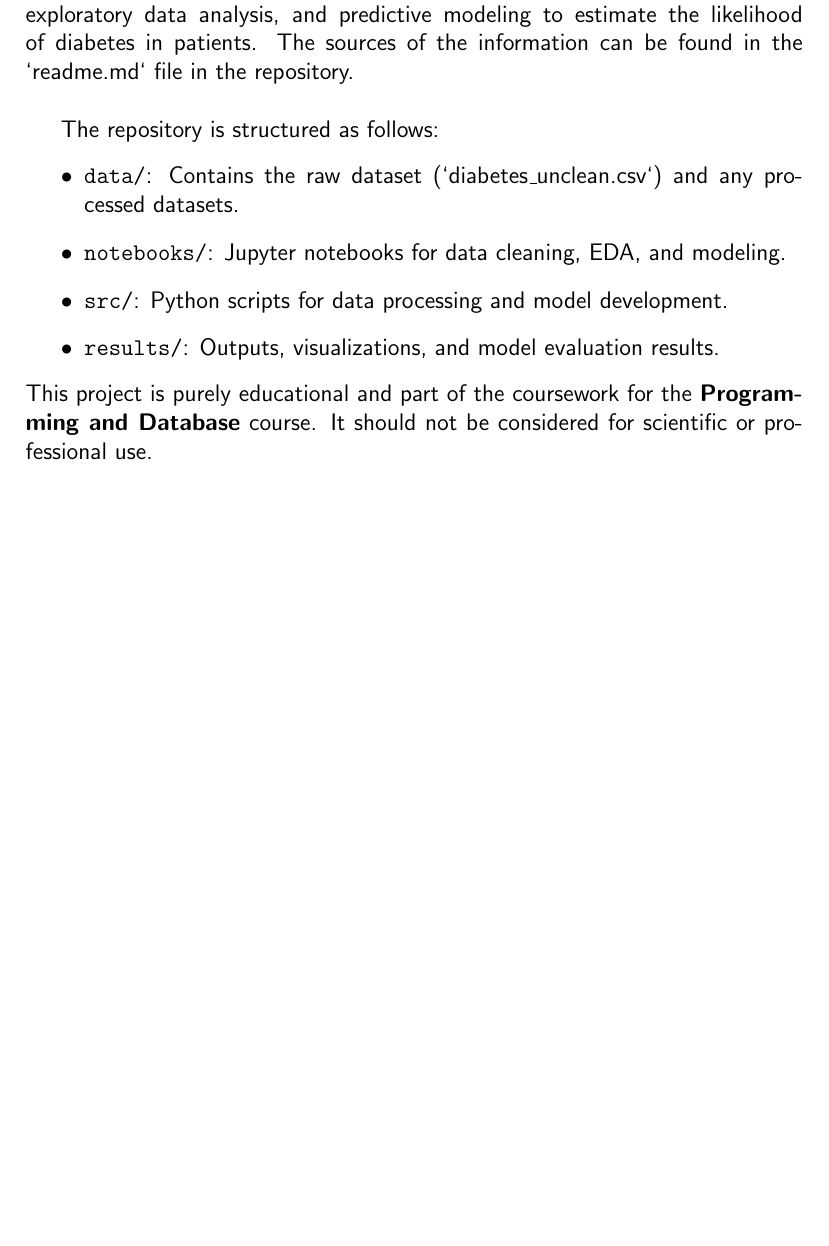
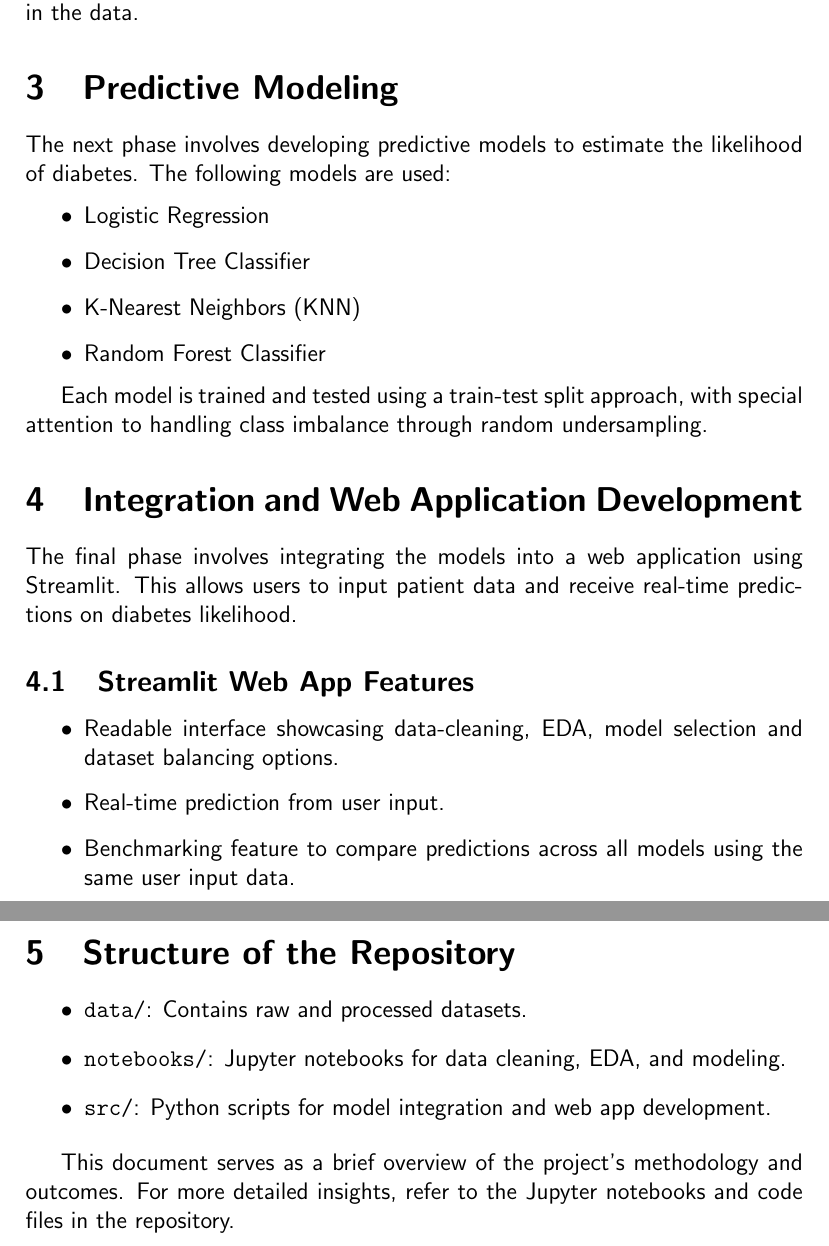
Before and after one commit to tbimbato/Diabetes-Dataset-EDA-and-prediction, a LaTeX document (abstract/Diabetes_Dataset_Abstract.tex): part of the page before the commit and two parts of pages 2 and 3 of 3 after it, the two joined at a grey line, cut at the place of the change, the shorter picture padded with empty space. Compiled offline with pdfLaTeX.

Commit message:
Refactor project abstract and documentation - Updated the abstract to include an introduction, project overview, and repository structure.

```diff
--- a/abstract/Diabetes_Dataset_Abstract.tex
+++ b/abstract/Diabetes_Dataset_Abstract.tex
@@ -16,11 +11,3 @@ The study is conducted as part of the course "Programming and Database - Data Sc
 
 
-The dataset used for this project is \texttt{diabetes\_unclean.csv}, which contains raw health data from various patients.
-The project involves data cleaning, exploratory data analysis, and predictive modeling to estimate the likelihood of diabetes in patients.
-The sources of the information can be found in the `readme.md` file in the repository.\\
 
-The repository is structured as follows: \begin{itemize}
-\item\texttt{data/}: Contains the raw dataset (`diabetes\_unclean.csv`) and any processed datasets.
-\item\texttt{notebooks/}: Jupyter notebooks for data cleaning, EDA, and modeling.
-\item\texttt{src/}: Python scripts for data processing and model development.
-\item\texttt{results/}: Outputs, visualizations, and model evaluation results.
@@ -27,4 +37,40 @@ The repository is structured as follows: \begin{itemize}
 \end{itemize}
-This project is purely educational and part of the coursework for the \textbf{Programming and Database} course. It should not be considered for scientific or professional use.
+
+EDA is conducted using Jupyter notebooks. Key statistical summaries and visualizations (e.g., histograms, box plots) help identify patterns and correlations in the data.
+
+\section{Predictive Modeling}
+
+The next phase involves developing predictive models to estimate the likelihood of diabetes. The following models are used:
+
+\begin{itemize}
+    \item Logistic Regression
+    \item Decision Tree Classifier
+    \item K-Nearest Neighbors (KNN)
+    \item Random Forest Classifier
+\end{itemize}
+
+Each model is trained and tested using a train-test split approach, with special attention to handling class imbalance through random undersampling.
+
+\section{Integration and Web Application Development}
+
+The final phase involves integrating the models into a web application using Streamlit. This allows users to input patient data and receive real-time predictions on diabetes likelihood.
+
+\subsection{Streamlit Web App Features}
+
+\begin{itemize}
+    \item Readable interface showcasing data-cleaning, EDA, model selection and dataset balancing options.
+    \item Real-time prediction from user input.
+    \item Benchmarking feature to compare predictions across all models using the same user input data.
+\end{itemize}
+
+\section{Structure of the Repository}
+
+\begin{itemize}
+    \item \texttt{data/}: Contains raw and processed datasets.
+    \item \texttt{notebooks/}: Jupyter notebooks for data cleaning, EDA, and modeling.
+    \item \texttt{src/}: Python scripts for model integration and web app development.
+\end{itemize}
+
+This document serves as a brief overview of the project's methodology and outcomes. For more detailed insights, refer to the Jupyter notebooks and code files in the repository.
 
 \end{document}
```
Also changed, not shown: abstract/aux/Diabetes_Dataset_Abstract.pdf, abstract/auxtex/Diabetes_Dataset_Abstract.pdf (deleted), readme.md, abstract/Diabetes_Dataset_Abstract.tex (28 more changed lines), 4 other files.
